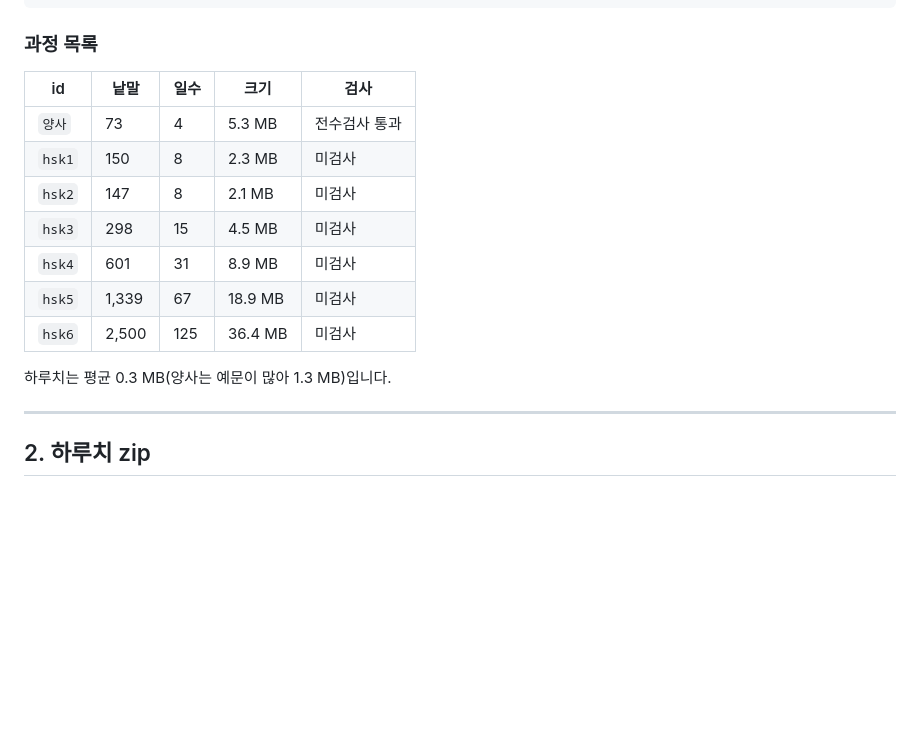
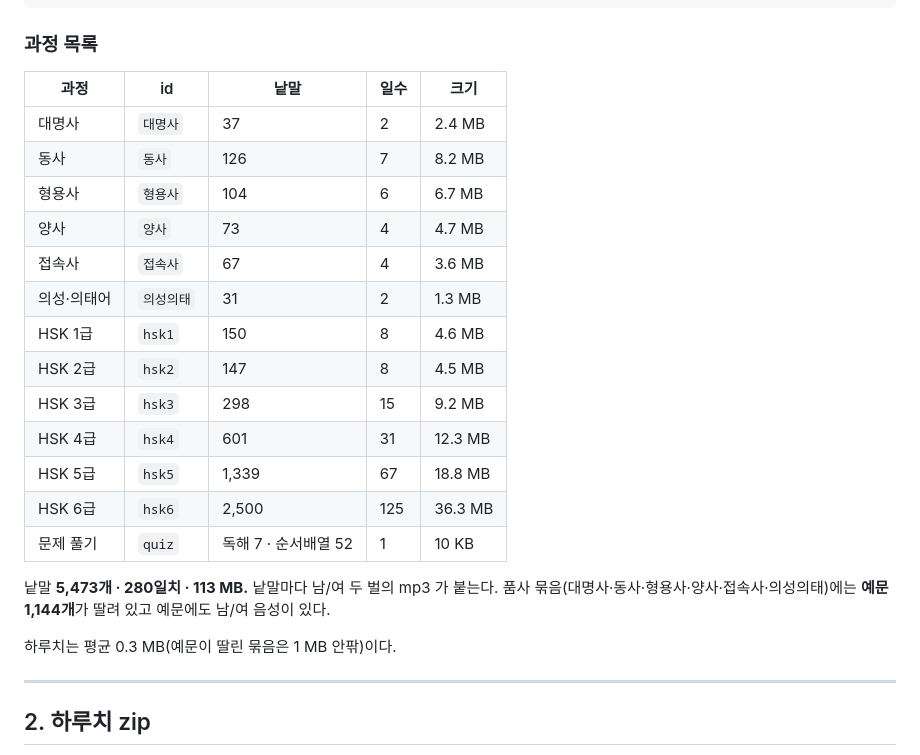
Before and after one commit to betona1/myvoice2, a Markdown page: docs/pack-api.md, the part around the change. Rendered like a GitHub page; blank space fills up the shorter version.

```diff
--- a/docs/pack-api.md
+++ b/docs/pack-api.md
@@ -61,17 +61,27 @@ https://myvoice.901planner.cloud/packs/
 
 ### 과정 목록
 
-| id | 낱말 | 일수 | 크기 | 검사 |
+| 과정 | id | 낱말 | 일수 | 크기 |
 |---|---|---|---|---|
-| `양사` | 73 | 4 | 5.3 MB | 전수검사 통과 |
-| `hsk1` | 150 | 8 | 2.3 MB | 미검사 |
-| `hsk2` | 147 | 8 | 2.1 MB | 미검사 |
-| `hsk3` | 298 | 15 | 4.5 MB | 미검사 |
-| `hsk4` | 601 | 31 | 8.9 MB | 미검사 |
-| `hsk5` | 1,339 | 67 | 18.9 MB | 미검사 |
-| `hsk6` | 2,500 | 125 | 36.4 MB | 미검사 |
+| 대명사 | `대명사` | 37 | 2 | 2.4 MB |
+| 동사 | `동사` | 126 | 7 | 8.2 MB |
+| 형용사 | `형용사` | 104 | 6 | 6.7 MB |
+| 양사 | `양사` | 73 | 4 | 4.7 MB |
+| 접속사 | `접속사` | 67 | 4 | 3.6 MB |
+| 의성·의태어 | `의성의태` | 31 | 2 | 1.3 MB |
+| HSK 1급 | `hsk1` | 150 | 8 | 4.6 MB |
+| HSK 2급 | `hsk2` | 147 | 8 | 4.5 MB |
+| HSK 3급 | `hsk3` | 298 | 15 | 9.2 MB |
+| HSK 4급 | `hsk4` | 601 | 31 | 12.3 MB |
+| HSK 5급 | `hsk5` | 1,339 | 67 | 18.8 MB |
+| HSK 6급 | `hsk6` | 2,500 | 125 | 36.3 MB |
+| 문제 풀기 | `quiz` | 독해 7 · 순서배열 52 | 1 | 10 KB |
 
-하루치는 평균 0.3 MB(양사는 예문이 많아 1.3 MB)입니다.
+낱말 **5,473개 · 280일치 · 113 MB.** 낱말마다 남/여 두 벌의 mp3 가 붙는다.
+품사 묶음(대명사·동사·형용사·양사·접속사·의성의태)에는 **예문 1,144개**가 딸려 있고
+예문에도 남/여 음성이 있다.
+
+하루치는 평균 0.3 MB(예문이 딸린 묶음은 1 MB 안팎)이다.
 
 ---
 
```
Also changed, not shown: docs/app-CLAUDE.md (+1 -1 lines), docs/app-guide.md (+17 -6 lines).
